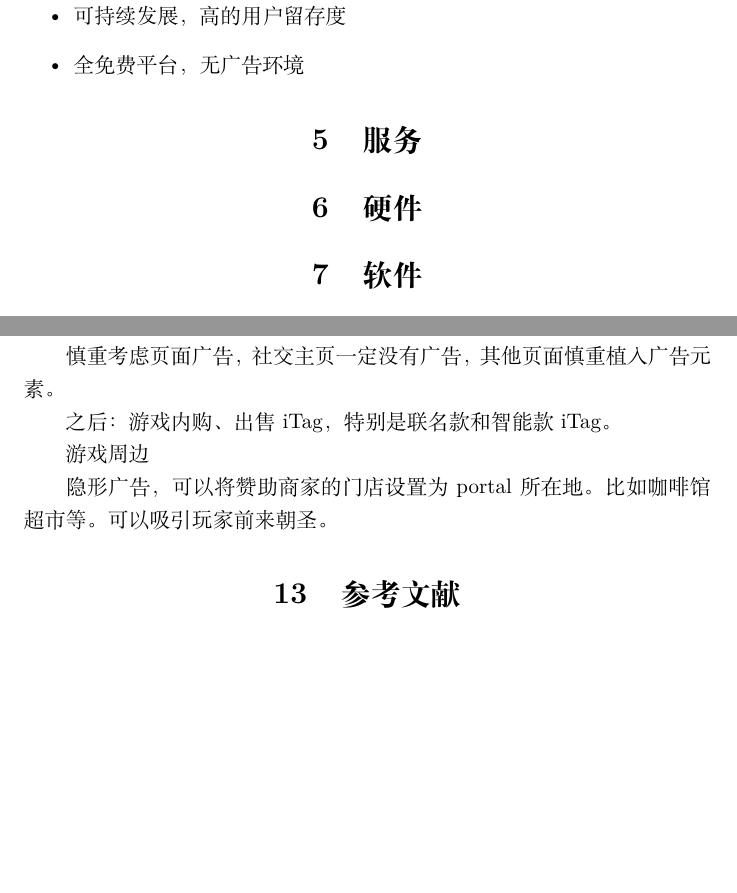
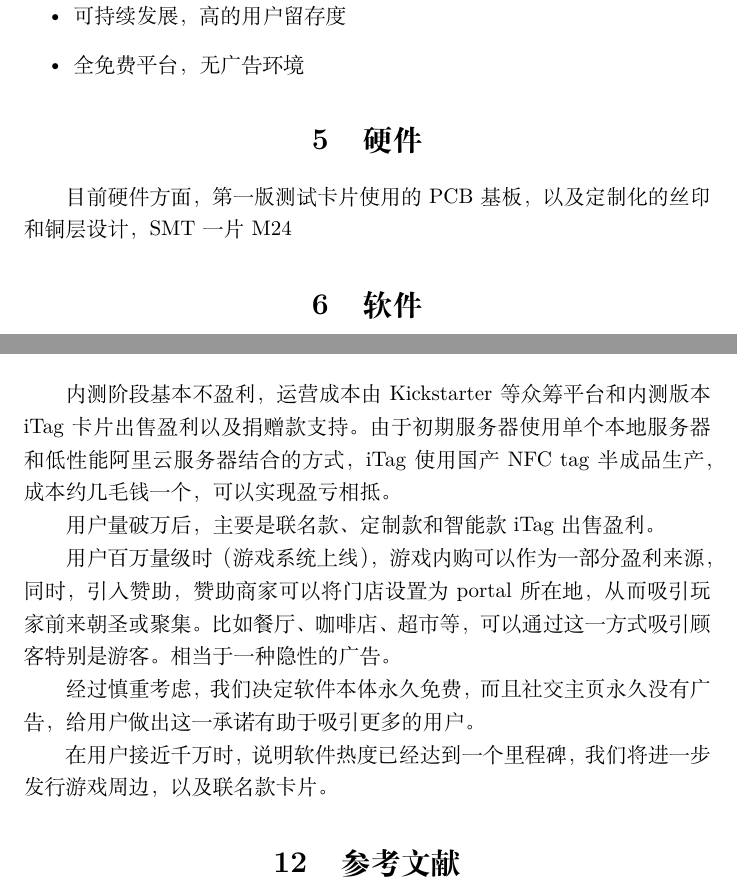
Before and after one commit to TingliangZhang/girlsday2021, a LaTeX document (SocialMedia/SocialMediaReport/SocialMediaReport.tex): two parts of pages 11 and 19 of 20, joined at a grey line, cut so that both start at the same text, the shorter picture padded with empty space. Compiled offline with XeLaTeX.

Commit message:
Update SocialMediaReport.tex

```diff
--- a/SocialMedia/SocialMediaReport/SocialMediaReport.tex
+++ b/SocialMedia/SocialMediaReport/SocialMediaReport.tex
@@ -209,12 +209,9 @@ Soul App通过“智能匹配算法”一键推荐用户可能喜欢的人和内
     \item 全免费平台，无广告环境
 \end{itemize}
 
-\section{服务}
-
-
 \section{硬件}
 
-
+目前硬件方面，第一版测试卡片使用的PCB基板，以及定制化的丝印和铜层设计，SMT一片M24
 
 \section{软件}
 目前内测阶段我们使用的是网页版，使用VUE.js框架编写，MongoDB数据库存储用户数据，Nginx轻量级Web服务器，阿里云轻量应用服务器转发，本地40线程16TB高性能PVE虚拟化服务器提供服务。顶级域名(interact.cool)已在中国大陆ICP备案，以提供更快更稳定的DNS解析。
@@ -358,15 +355,15 @@ iTag是一套从线下开始的微微熟社交生态，iTag具有以下亮点：
 
 \section{盈利模式}
 
-内测阶段不盈利
+内测阶段基本不盈利，运营成本由Kickstarter等众筹平台和内测版本iTag卡片出售盈利以及捐赠款支持。由于初期服务器使用单个本地服务器和低性能阿里云服务器结合的方式，iTag使用国产NFC tag半成品生产，成本约几毛钱一个，可以实现盈亏相抵。
 
-慎重考虑页面广告，社交主页一定没有广告，其他页面慎重植入广告元素。
+用户量破万后，主要是联名款、定制款和智能款iTag出售盈利。
 
-之后：游戏内购、出售iTag，特别是联名款和智能款iTag。
+用户百万量级时（游戏系统上线），游戏内购可以作为一部分盈利来源，同时，引入赞助，赞助商家可以将门店设置为portal所在地，从而吸引玩家前来朝圣或聚集。比如餐厅、咖啡店、超市等，可以通过这一方式吸引顾客特别是游客。相当于一种隐性的广告。
 
-游戏周边
+经过慎重考虑，我们决定软件本体永久免费，而且社交主页永久没有广告，给用户做出这一承诺有助于吸引更多的用户。
 
-隐形广告，可以将赞助商家的门店设置为portal所在地。比如咖啡馆超市等。可以吸引玩家前来朝圣。
+在用户接近千万时，说明软件热度已经达到一个里程碑，我们将进一步发行游戏周边，以及联名款卡片。
 
 \section{参考文献}
 
```
